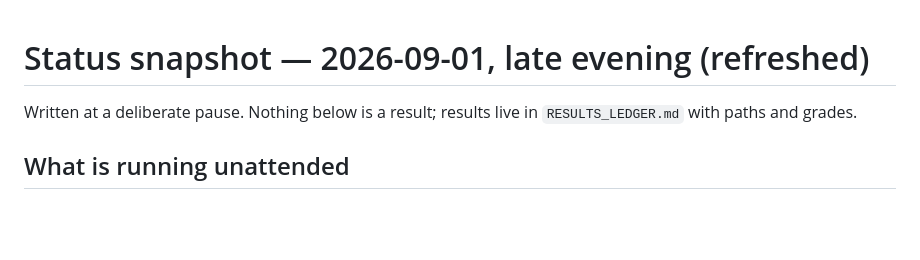
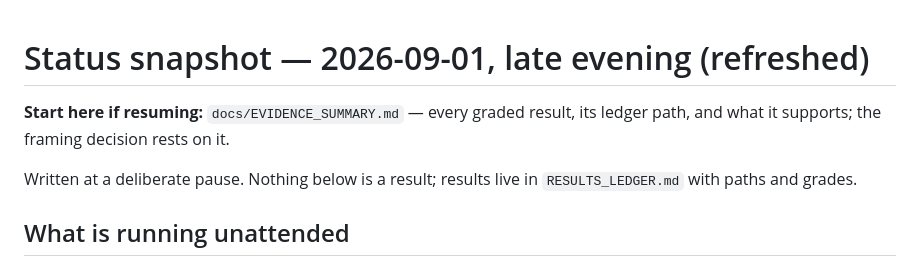
Before and after one commit to ShuaiWang-Castle/asymode-open-data, a Markdown page: STATUS.md, the part around the change. Drawn GitHub-style; blank space fills up the shorter version.

Commit message:
Status: point resumers at the evidence summary
Co-Authored-By: Claude Fable 5.1 <noreply@anthropic.com>

```diff
--- a/STATUS.md
+++ b/STATUS.md
@@ -1,4 +1,7 @@
 # Status snapshot — 2026-09-01, late evening (refreshed)
+
+**Start here if resuming:** `docs/EVIDENCE_SUMMARY.md` — every graded result,
+its ledger path, and what it supports; the framing decision rests on it.
 
 Written at a deliberate pause. Nothing below is a result; results live in
 `RESULTS_LEDGER.md` with paths and grades.
```
